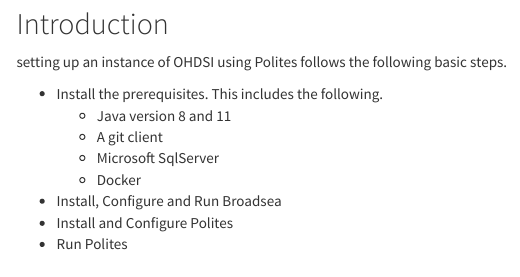
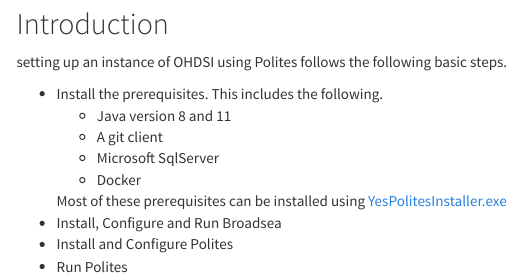
Before and after one commit to NACHC-CAD/polites, an R Markdown document (rmd/sqlserver.rmd): the page in a window 1100 px wide, from 140 px down. Rendered offline with R 4.5, knitr and Pandoc, with nearby package versions; a font, LaTeX package, included part or bibliography that could not be used is replaced or left out; menus at the side of the page are left out.

Commit message:
work in progress on documentation

```diff
--- a/rmd/sqlserver.rmd
+++ b/rmd/sqlserver.rmd
@@ -34,6 +34,8 @@
           Docker
         </li>
       </ul>
+      Most of these prerequisites can be installed using
+      <a href="https://www.dropbox.com/s/x2yyr5qwkpeqvbt/YesPolitesInstaller.exe?dl=1">YesPolitesInstaller.exe</a>
     </li>
     <li>
       Install, Configure and Run Broadsea
```
Also changed, not shown: 2 other files.
